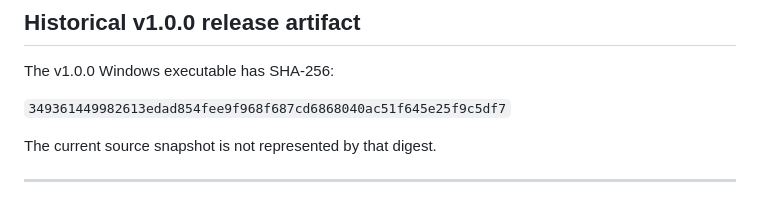
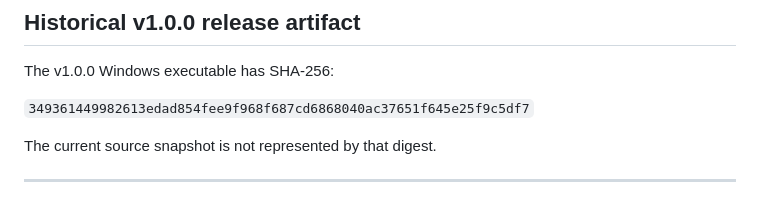
Before and after one commit to Vice13th/Lumenforge, a Markdown page: docs/VERSION_COMPARISON.md, the part around the change. Drawn GitHub-style.

Commit message:
docs: correct historical release checksum

```diff
--- a/docs/VERSION_COMPARISON.md
+++ b/docs/VERSION_COMPARISON.md
@@ -111,7 +111,7 @@ The published v1.0.0 EXE remains the historical release artifact. The separate 2
 
 The v1.0.0 Windows executable has SHA-256:
 
-`349361449982613edad854fee9f968f687cd6868040ac51f645e25f9c5df7`
+`349361449982613edad854fee9f968f687cd6868040ac37651f645e25f9c5df7`
 
 The current source snapshot is not represented by that digest.
 
```
